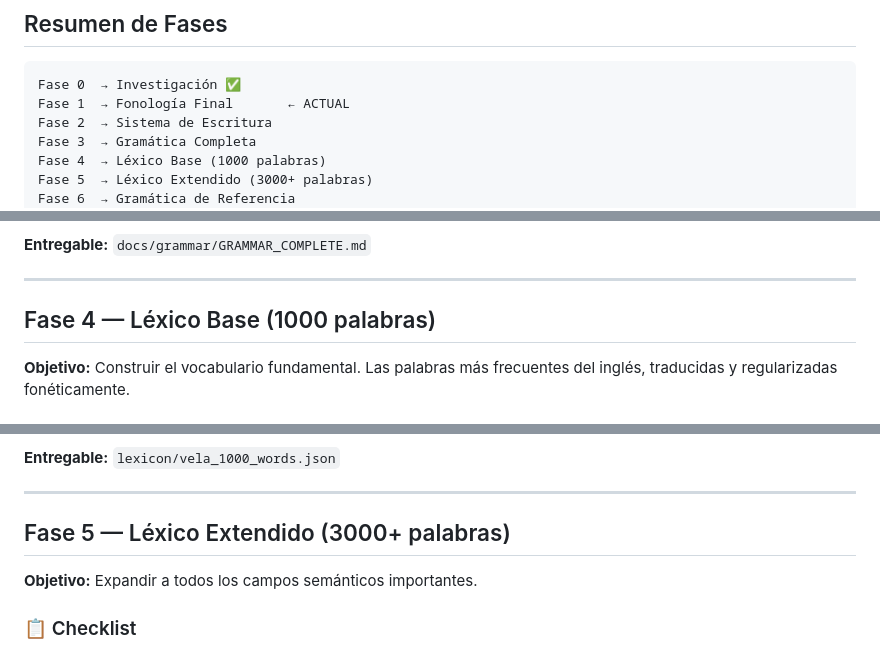
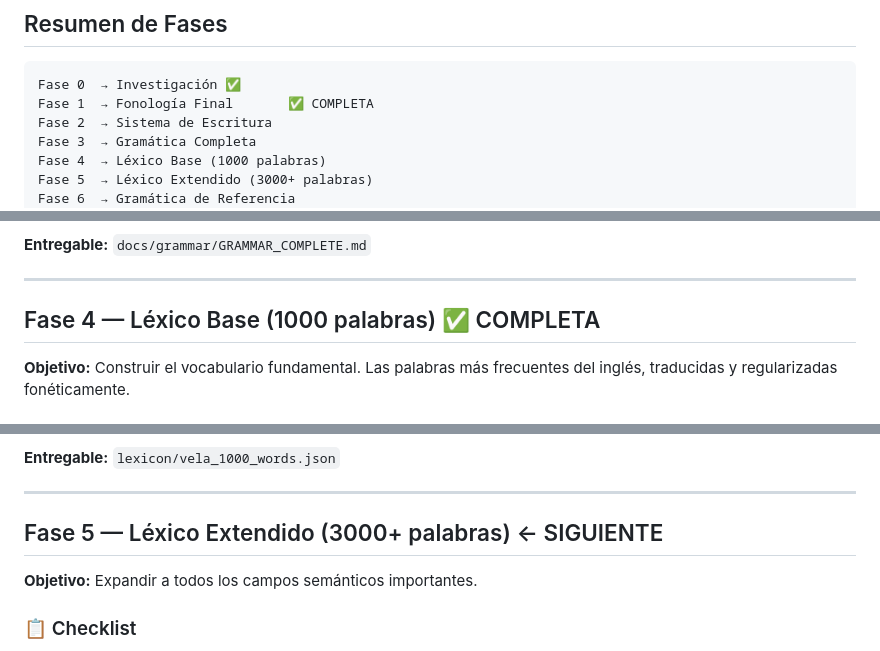
Before and after one commit to cocodrino/vela-lang, a Markdown page: ROADMAP.md, 3 parts joined by grey strips. Drawn GitHub-style.

Commit message:
Update ROADMAP.md: Phase 4 marked complete, Phase 5 marked as next

````diff
--- a/ROADMAP.md
+++ b/ROADMAP.md
@@ -42,7 +42,7 @@ VOCABULARIO:
 
 ```
 Fase 0  → Investigación ✅
-Fase 1  → Fonología Final       ← ACTUAL
+Fase 1  → Fonología Final       ✅ COMPLETA
 Fase 2  → Sistema de Escritura
 Fase 3  → Gramática Completa
 Fase 4  → Léxico Base (1000 palabras)
@@ -153,7 +153,7 @@ Fase 10 → Comunidad y Evolución
 
 ---
 
-## Fase 4 — Léxico Base (1000 palabras)
+## Fase 4 — Léxico Base (1000 palabras) ✅ COMPLETA
 
 **Objetivo:** Construir el vocabulario fundamental. Las palabras más frecuentes del inglés, traducidas y regularizadas fonéticamente.
 
@@ -189,7 +189,7 @@ Fase 10 → Comunidad y Evolución
 
 ---
 
-## Fase 5 — Léxico Extendido (3000+ palabras)
+## Fase 5 — Léxico Extendido (3000+ palabras) ← SIGUIENTE
 
 **Objetivo:** Expandir a todos los campos semánticos importantes.
 
````
Also changed, not shown: other parts of ROADMAP.md (+2 -2 lines).
